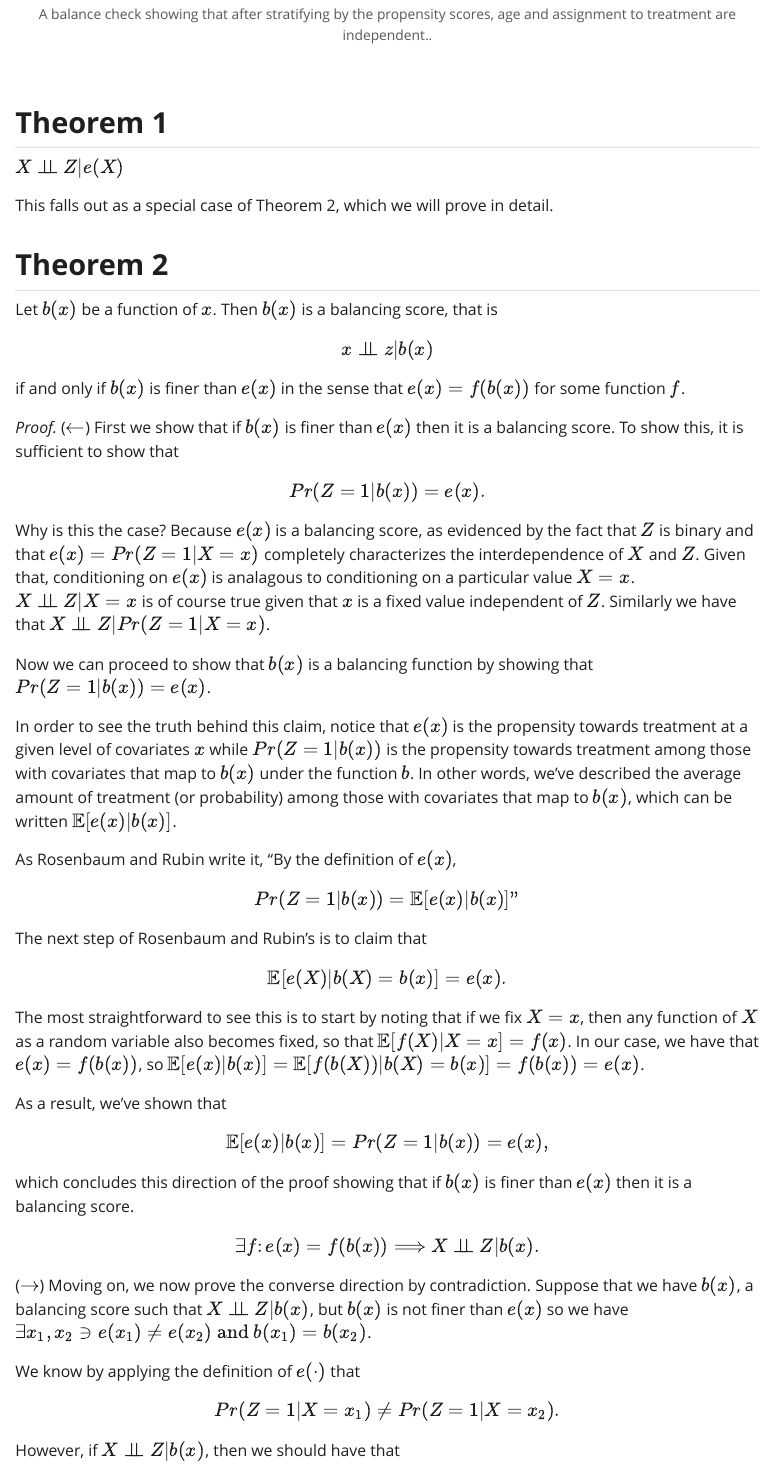
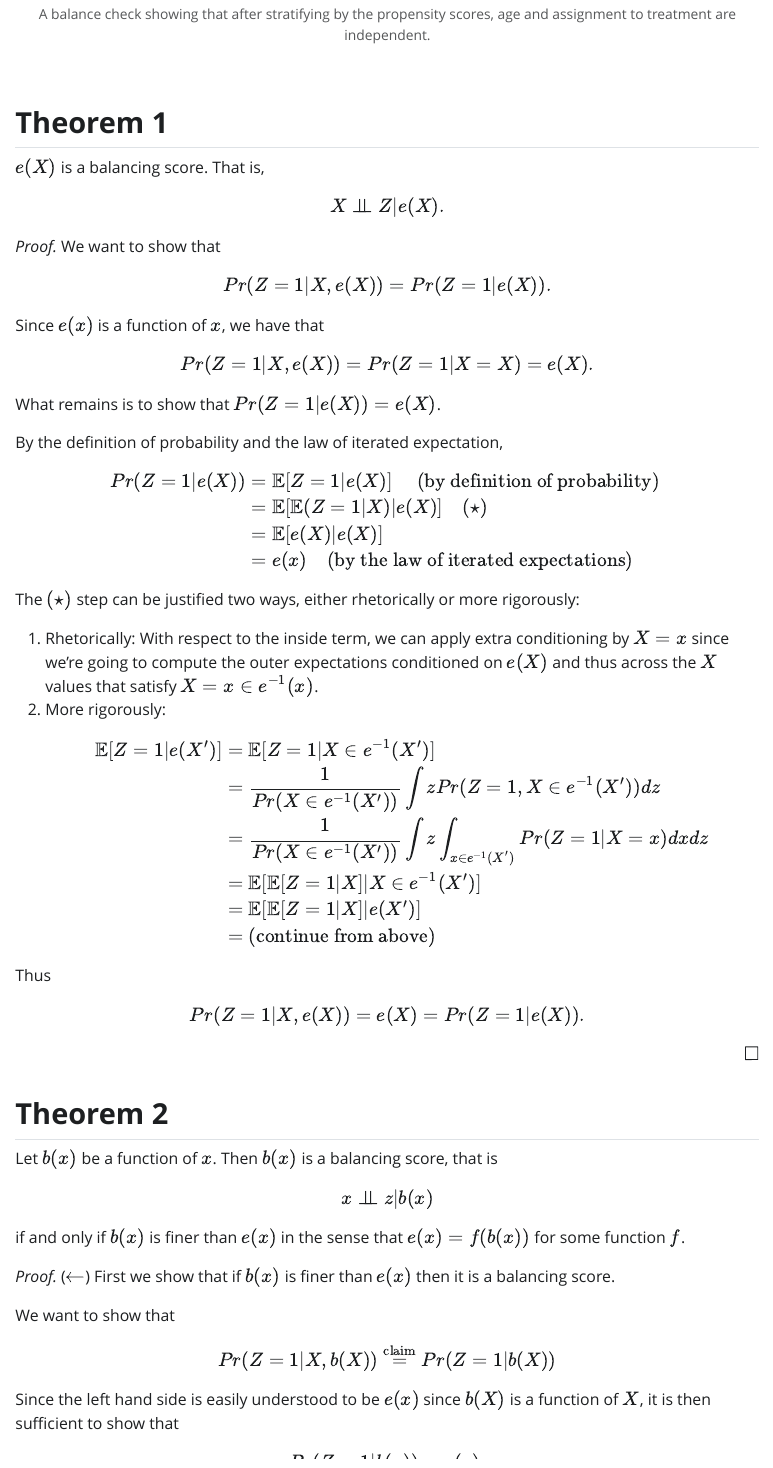
Before and after one commit to ctesta01/CausalFall2023, a Quarto document (1983_Rosenbaum_and_Rubin/1983_Rosenbaum_and_Rubin.qmd): the page in a window 1100 px wide, from 3310 px down. The pictures show the output file 1983_Rosenbaum_and_Rubin/1983_Rosenbaum_and_Rubin.html that the author committed with the source, opened offline; Quarto's library style sheets are replaced by a plain one without menus; long lines of code are wrapped.

Commit message:
updates to week 1

````diff
--- a/1983_Rosenbaum_and_Rubin/1983_Rosenbaum_and_Rubin.qmd
+++ b/1983_Rosenbaum_and_Rubin/1983_Rosenbaum_and_Rubin.qmd
@@ -127,15 +127,50 @@ ggplot(df, aes(x = e_bin, y = x, color = as.factor(z))) +
 knitr::include_graphics("biased_treatment.png")
 ```
 
-```{r, echo=FALSE, out.width='6.5in', fig.cap = "A balance check showing that after stratifying by the propensity scores, age and assignment to treatment are independent.."}
+```{r, echo=FALSE, out.width='6.5in', fig.cap = "A balance check showing that after stratifying by the propensity scores, age and assignment to treatment are independent."}
 knitr::include_graphics("balance_check.png")
 ```
 
 ## **Theorem 1**
 
-$X \independent Z | e(X)$
+$e(X)$ is a balancing score. That is, $$X \independent Z | e(X).$$
 
-This falls out as a special case of Theorem 2, which we will prove in detail.
+*Proof.* We want to show that
+$$Pr(Z = 1 | X, e(X)) = Pr(Z = 1 | e(X)).$$
+
+Since $e(x)$ is a function of $x$, we have that
+$$Pr(Z = 1 | X, e(X)) = Pr(Z = 1 | X = X) = e(X).$$
+
+What remains is to show that $Pr(Z = 1 | e(X)) = e(X)$.
+
+By the definition of probability and the law of iterated expectation,
+$$\begin{aligned}
+Pr(Z = 1 | e(X)) & = \E[Z = 1 | e(X)] \quad \text{ (by definition of probability) } \\
+ & = \E[\E(Z = 1|X) | e(X)] \quad (\star) \\
+ & = \E[ e(X) | e(X) ] \\
+ & = e(x) \quad \text{(by the law of iterated expectations)}
+ \end{aligned}$$
+
+The $(\star)$ step can be justified two ways, either
+rhetorically or more rigorously:
+
+  1. Rhetorically: With respect to the inside term, we can
+  apply extra conditioning by $X = x$ since we're going to compute the outer
+  expectations conditioned on $e(X)$ and thus across the $X$ values
+  that satisfy $X = x \in e^{-1}(x)$.
+  2. More rigorously:
+  $$ \begin{aligned}
+    \E[Z = 1 | e(X')] & = \E[Z = 1 | X \in e^{-1}(X')] \\
+    & = \frac{1}{Pr(X \in e^{-1}(X'))} \int z Pr(Z = 1, X \in e^{-1}(X')) dz \\
+    & = \frac{1}{Pr(X \in e^{-1}(X'))} \int z \int_{x \in e^{-1}(X')} Pr(Z = 1 | X = x) dx dz \\
+    & = \E[\E[Z = 1 | X ] | X \in e^{-1}(X')] \\
+    & = \E[\E[Z = 1 | X ] | e(X')] \\
+    & = \text{(continue from above)}
+    \end{aligned}$$
+
+
+Thus $$Pr(Z = 1 | X, e(X)) = e(X) = Pr(Z = 1 | e(X)).$$
+<div style='text-align: right;'>$\square$</div>
 
 ## **Theorem 2**
 
@@ -146,32 +181,18 @@ function $f$.
 
 *Proof.*  ($\leftarrow$)
 First we show that if $b(x)$ is finer than $e(x)$ then it is a balancing score.
-To show this, it is sufficient to show that
 
+We want to show that
+$$ Pr(Z = 1 | X, b(X)) \stackrel{\text{claim}}{=} Pr(Z = 1 | b(X))$$
+
+Since the left hand side is easily understood to be $e(x)$ since $b(X)$ is a
+function of $X$, it is then sufficient to show that
 $$Pr(Z=1|b(x)) = e(x).$$
-Why is this the case?  Because $e(x)$ is a balancing score, as evidenced by
-the fact that $Z$ is binary and that $e(x) = Pr(Z=1|X=x)$ completely
-characterizes the interdependence of $X$ and $Z$.  Given that, conditioning
-on $e(x)$ is analagous to conditioning on a particular value $X=x$. $X
-\independent Z \rvert X = x$ is of course true given that $x$ is a fixed
-value independent of $Z$. Similarly we have that $X \independent Z \rvert
-Pr(Z = 1 | X = x)$.
 
-Now we can proceed to show that $b(x)$ is a balancing function by showing that $Pr(Z = 1 | b(x)) = e(x)$.
-
-In order to see the truth behind this claim, notice that $e(x)$ is the propensity towards treatment at a given level of covariates $x$ while $Pr(Z=1|b(x))$ is
-the propensity towards treatment among
-those with covariates that map to $b(x)$
-under the function $b$. In other words, we've described the average amount of treatment (or probability) among those with covariates that map to $b(x)$, which can be written $\E[e(x)|b(x)]$.
-
-As Rosenbaum and Rubin write it, "By the definition of $e(x)$,
-$$ Pr(Z=1|b(x)) = \E[e(x)|b(x)]\text{"}$$
+Now we rewrite the left-hand-side as follows:
+$$Pr(Z=1|b(x)) = \E[Z=1|b(X)] = \E[\E[Z=1|X]|b(X)] = \E[e(x)|b(x)].$$
 
 The next step of Rosenbaum and Rubin's is to
 claim that
 $$\E[e(X) | b(X) = b(x)] = e(x).$$
 
-The most straightforward to see this is to start
-by noting that if we fix $X=x$, then any function
-of $X$ as a random variable also becomes fixed, so that $\E[f(X)|X=x] = f(x)$. In our case, we have that
-$e(x) = f(b(x))$, so $\E[e(x)|b(x)] = \E[f(b(X))|b(X)=b(x)] = f(b(x)) = e(x)$.
````
Also changed, not shown: additional_references.qmd (added, +12 -0 lines), index.qmd (+8 -0 lines), reference_table.qmd (added, +25 -0 lines), 1983_Rosenbaum_and_Rubin/1983_Rosenbaum_and_Rubin.html, index.html, 1983_Rosenbaum_and_Rubin/1983_Rosenbaum_and_Rubin.qmd (21 more changed lines).
